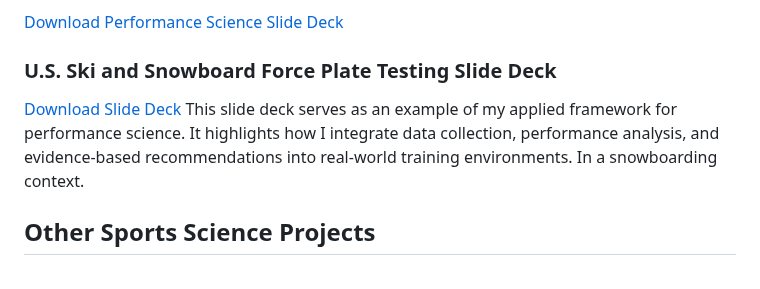
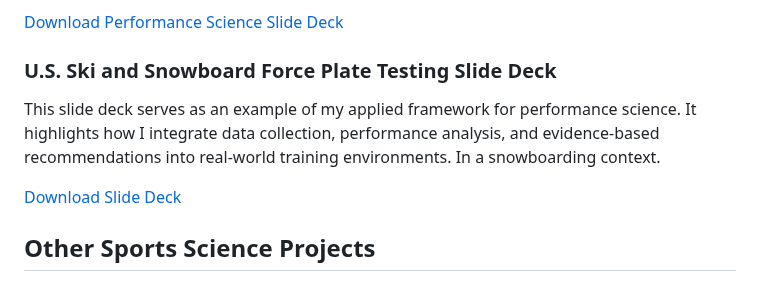
Before and after one commit to kyac21/Professional-Portfolio-, a Markdown page: README.md, the part around one of its changes. Drawn GitHub-style.

```diff
--- a/README.md
+++ b/README.md
@@ -92,10 +92,9 @@ This slide deck serves as an example of my applied framework for performance sci
 [Download Performance Science Slide Deck](./Performance_Scientist_Slide_Deck.pdf?raw=true)
 
 ### U.S. Ski and Snowboard Force Plate Testing Slide Deck
+This slide deck serves as an example of my applied framework for performance science. It highlights how I integrate data collection, performance analysis, and evidence-based recommendations into real-world training environments. In a snowboarding context.
 
 [Download Slide Deck](./Force_Plate_Testing_Slide_Deck.pdf?raw=true)
-This slide deck serves as an example of my applied framework for performance science. It highlights how I integrate data collection, performance analysis, and evidence-based recommendations into real-world training environments. In a snowboarding context.
-
 
 ## Other Sports Science Projects
 ### Sports Science Playbook (Pitt Women's Basketball)
```
Also changed, not shown: other parts of README.md (+1 -1 lines).
